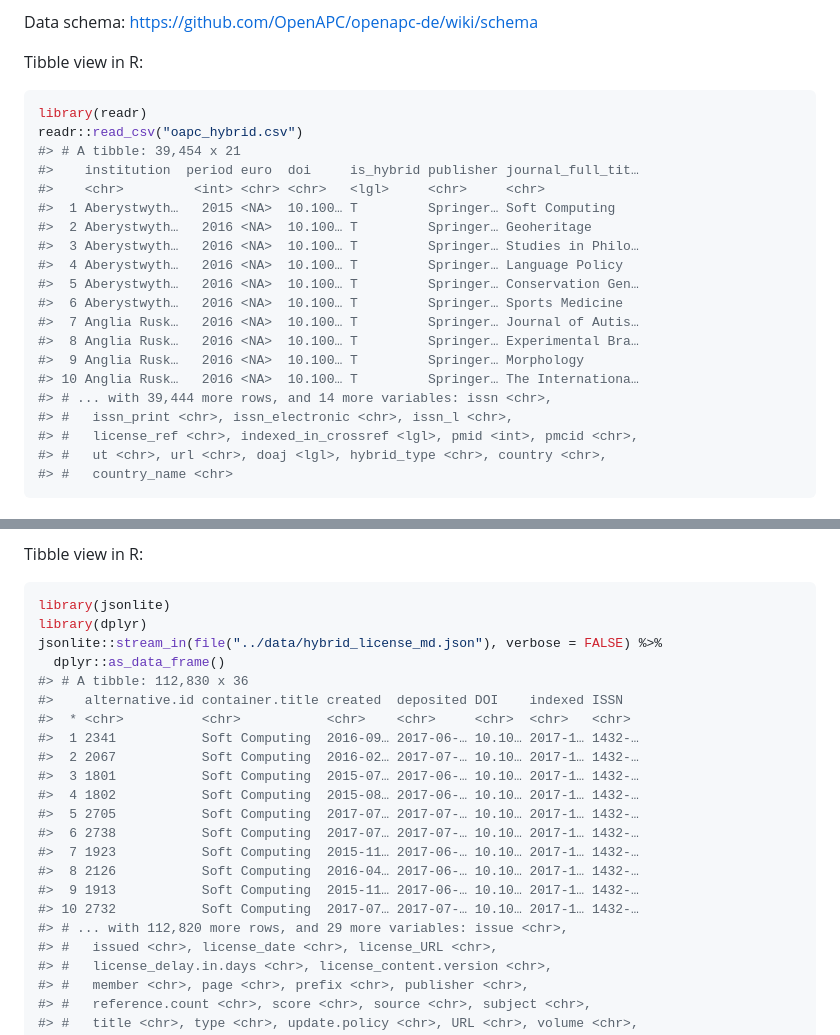
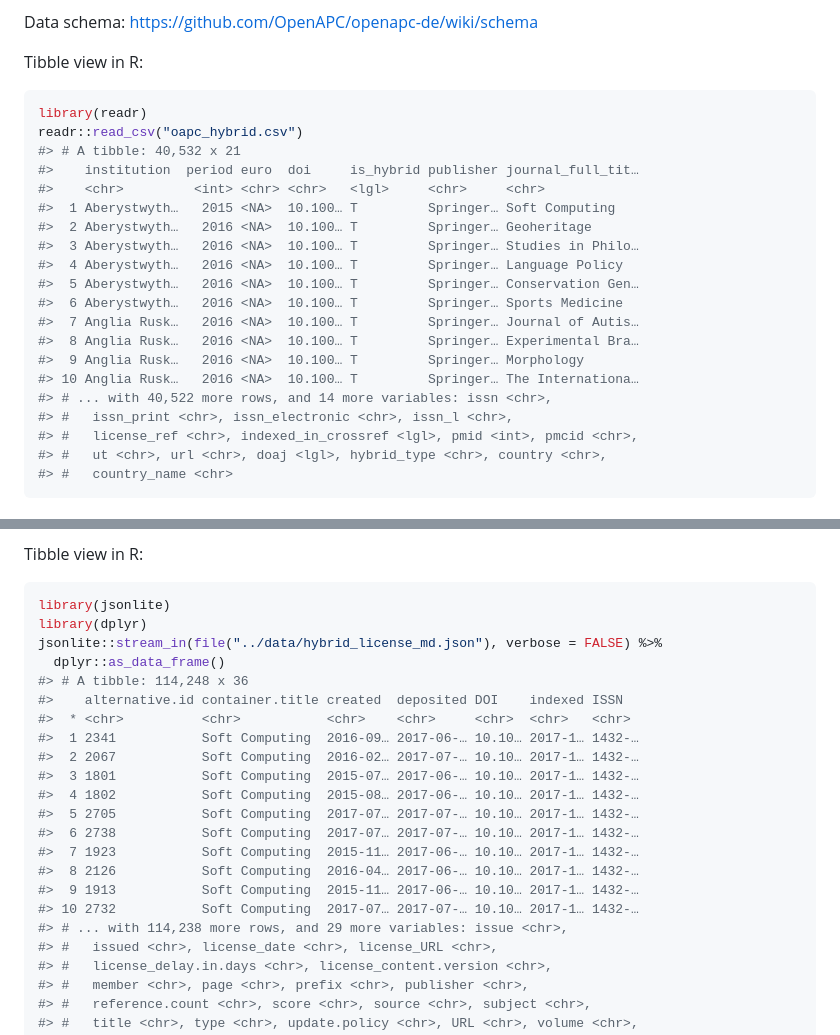
Before and after one commit to subugoe/hoad, a Markdown page: data/README.md, 2 parts joined by grey strips. Rendered like a GitHub page.

````diff
--- a/data/README.md
+++ b/data/README.md
@@ -70,7 +70,7 @@ Tibble view in R:
 ```r
 library(readr)
 readr::read_csv("oapc_hybrid.csv")
-#> # A tibble: 39,454 x 21
+#> # A tibble: 40,532 x 21
 #>    institution  period euro  doi     is_hybrid publisher journal_full_tit…
 #>    <chr>         <int> <chr> <chr>   <lgl>     <chr>     <chr>
 #>  1 Aberystwyth…   2015 <NA>  10.100… T         Springer… Soft Computing
@@ -83,7 +83,7 @@ readr::read_csv("oapc_hybrid.csv")
 #>  8 Anglia Rusk…   2016 <NA>  10.100… T         Springer… Experimental Bra…
 #>  9 Anglia Rusk…   2016 <NA>  10.100… T         Springer… Morphology
 #> 10 Anglia Rusk…   2016 <NA>  10.100… T         Springer… The Internationa…
-#> # ... with 39,444 more rows, and 14 more variables: issn <chr>,
+#> # ... with 40,522 more rows, and 14 more variables: issn <chr>,
 #> #   issn_print <chr>, issn_electronic <chr>, issn_l <chr>,
 #> #   license_ref <chr>, indexed_in_crossref <lgl>, pmid <int>, pmcid <chr>,
 #> #   ut <chr>, url <chr>, doaj <lgl>, hybrid_type <chr>, country <chr>,
@@ -140,7 +140,7 @@ library(jsonlite)
 library(dplyr)
 jsonlite::stream_in(file("../data/hybrid_license_md.json"), verbose = FALSE) %>%
   dplyr::as_data_frame()
-#> # A tibble: 112,830 x 36
+#> # A tibble: 114,248 x 36
 #>    alternative.id container.title created  deposited DOI    indexed ISSN
 #>  * <chr>          <chr>           <chr>    <chr>     <chr>  <chr>   <chr>
 #>  1 2341           Soft Computing  2016-09… 2017-06-… 10.10… 2017-1… 1432-…
@@ -153,7 +153,7 @@ jsonlite::stream_in(file("../data/hybrid_license_md.json"), verbose = FALSE) %>%
 #>  8 2126           Soft Computing  2016-04… 2017-06-… 10.10… 2017-1… 1432-…
 #>  9 1913           Soft Computing  2015-11… 2017-06-… 10.10… 2017-1… 1432-…
 #> 10 2732           Soft Computing  2017-07… 2017-07-… 10.10… 2017-1… 1432-…
-#> # ... with 112,820 more rows, and 29 more variables: issue <chr>,
+#> # ... with 114,238 more rows, and 29 more variables: issue <chr>,
 #> #   issued <chr>, license_date <chr>, license_URL <chr>,
 #> #   license_delay.in.days <chr>, license_content.version <chr>,
 #> #   member <chr>, page <chr>, prefix <chr>, publisher <chr>,
````
Also changed, not shown: other parts of data/README.md (+9 -9 lines), docs/about.md (+9 -9 lines), img/licensing_coverage.png, img/oa_variation.png, img/oapc_cr_springer.png, img/screenshot.png, 5 other files.
